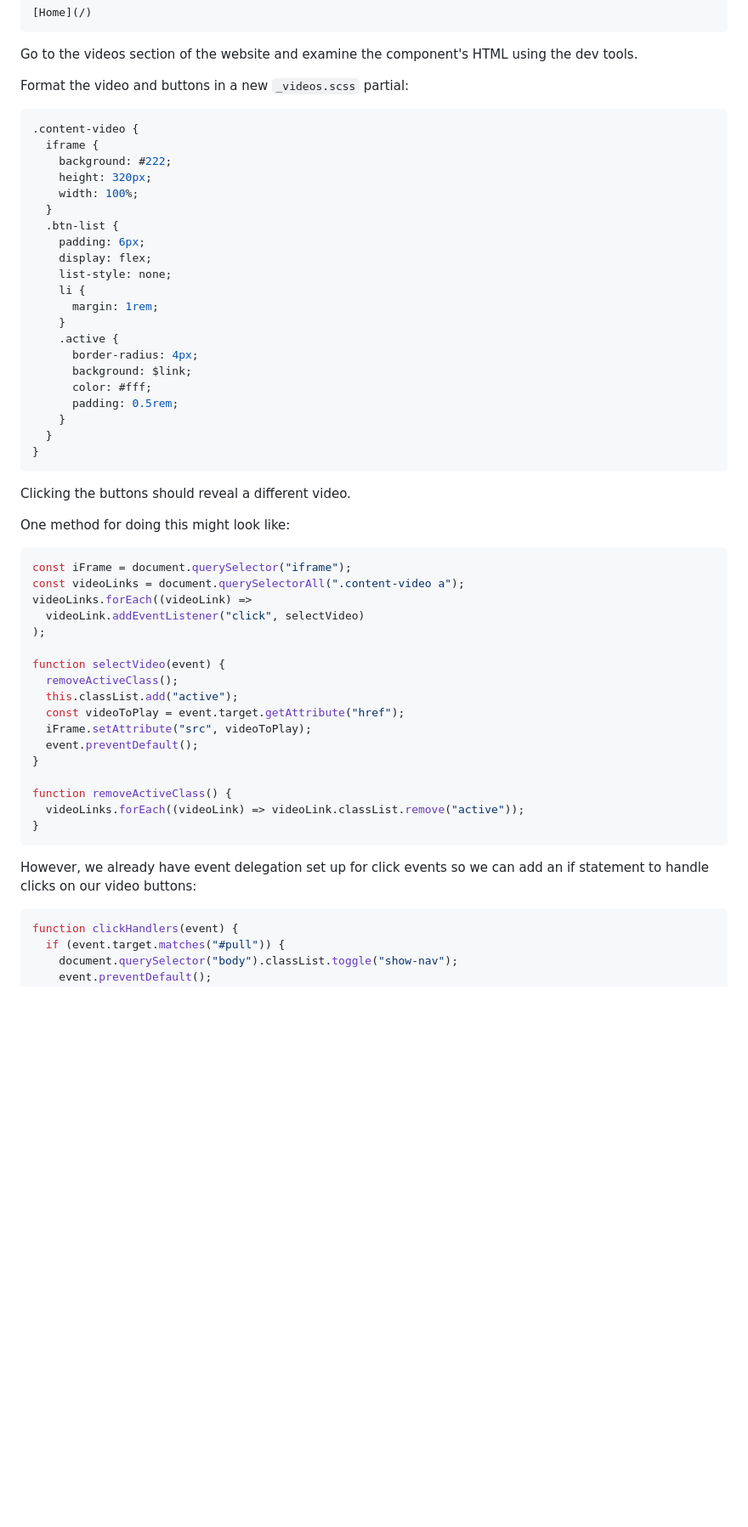
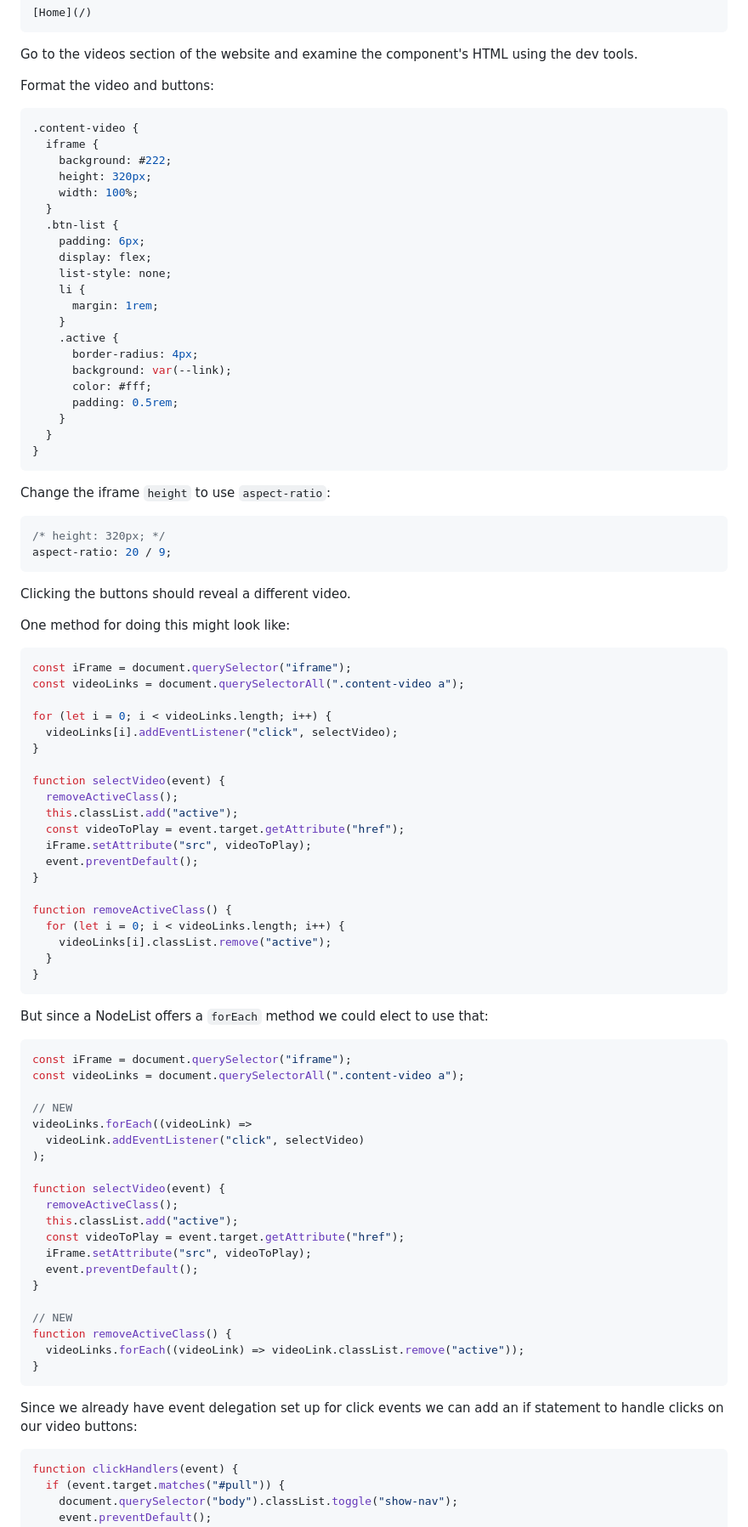
Before and after one commit to torryatco/Redesign-spr25, a Markdown page: readme.md, the part around the change printed below. Shown: that part at 85% size. Rendered like a GitHub page; blank space fills up the shorter version.

````diff
--- a/readme.md
+++ b/readme.md
@@ -660,7 +622,7 @@ date: 2019-01-01
 
 Go to the videos section of the website and examine the component's HTML using the dev tools.
 
-Format the video and buttons in a new `_videos.scss` partial:
+Format the video and buttons:
 
 ```css
 .content-video {
@@ -678,12 +640,19 @@ Format the video and buttons in a new `_videos.scss` partial:
     }
     .active {
       border-radius: 4px;
-      background: $link;
+      background: var(--link);
       color: #fff;
       padding: 0.5rem;
     }
   }
 }
+```
+
+Change the iframe `height` to use `aspect-ratio`:
+
+```css
+/* height: 320px; */
+aspect-ratio: 20 / 9;
 ```
 
 Clicking the buttons should reveal a different video.
@@ -693,6 +662,33 @@ One method for doing this might look like:
 ```js
 const iFrame = document.querySelector("iframe");
 const videoLinks = document.querySelectorAll(".content-video a");
+
+for (let i = 0; i < videoLinks.length; i++) {
+  videoLinks[i].addEventListener("click", selectVideo);
+}
+
+function selectVideo(event) {
+  removeActiveClass();
+  this.classList.add("active");
+  const videoToPlay = event.target.getAttribute("href");
+  iFrame.setAttribute("src", videoToPlay);
+  event.preventDefault();
+}
+
+function removeActiveClass() {
+  for (let i = 0; i < videoLinks.length; i++) {
+    videoLinks[i].classList.remove("active");
+  }
+}
+```
+
+But since a NodeList offers a `forEach` method we could elect to use that:
+
+```js
+const iFrame = document.querySelector("iframe");
+const videoLinks = document.querySelectorAll(".content-video a");
+
+// NEW
 videoLinks.forEach((videoLink) =>
   videoLink.addEventListener("click", selectVideo)
 );
@@ -705,12 +701,13 @@ function selectVideo(event) {
   event.preventDefault();
 }
 
+// NEW
 function removeActiveClass() {
   videoLinks.forEach((videoLink) => videoLink.classList.remove("active"));
 }
 ```
 
-However, we already have event delegation set up for click events so we can add an if statement to handle clicks on our video buttons:
+Since we already have event delegation set up for click events we can add an if statement to handle clicks on our video buttons:
 
 ```js
 function clickHandlers(event) {
````
Also changed, not shown: other parts of readme.md (+66 -155 lines).
